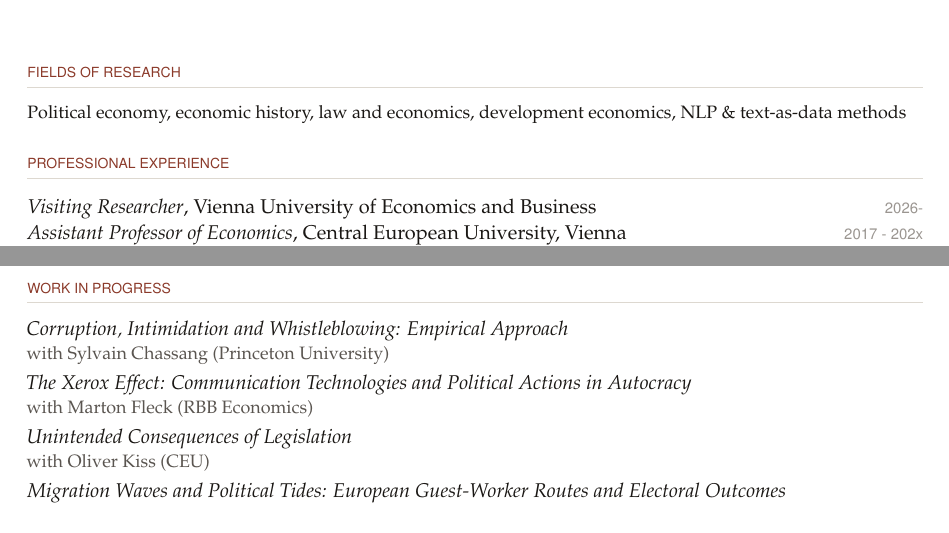
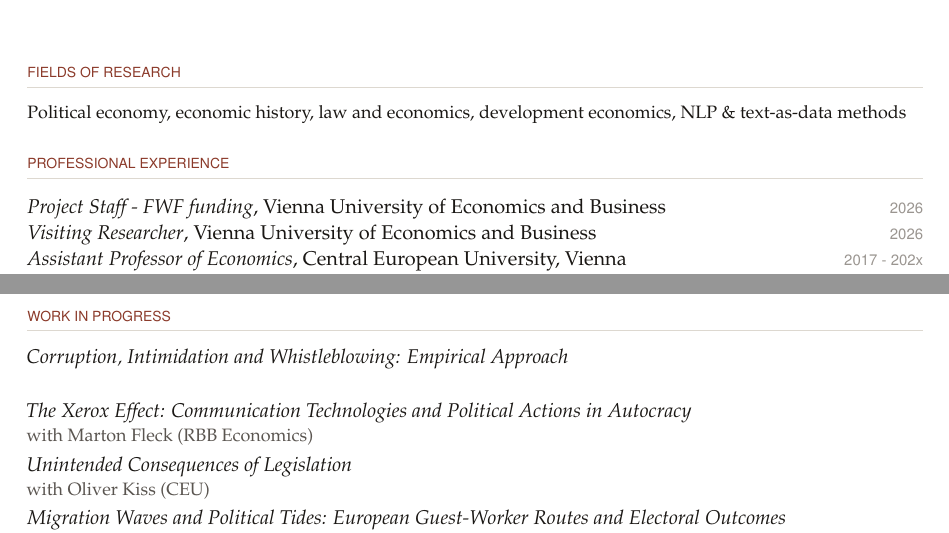
Before and after one commit to ariedamuco/ariedamuco.github.io, a LaTeX CV (cv_AM.tex): two parts of page 1 of 4, joined at a grey line, cut so that both start at the same text. Compiled offline with pdfLaTeX.

Commit message:
Update professional experience and publication details

```diff
--- a/cv_AM.tex
+++ b/cv_AM.tex
@@ -112,7 +112,8 @@
 \section{Professional Experience}
 % ══════════════════════════════════════════
 %\cventry{\textit{Consultant}, Research, Policy and Law (RePLeX)}{2025 - }
-\cventry{\textit{Visiting Researcher}, Vienna University of Economics and Business}{2026-}
+\cventry{\textit{Project Staff - FWF funding}, Vienna University of Economics and Business}{2026}
+\cventry{\textit{Visiting Researcher}, Vienna University of Economics and Business}{2026}
 \cventry{\textit{Assistant Professor of Economics}, Central European University, Vienna}{2017 - 202x}
 \cventry{\textit{Research Affiliate}, Democracy Institute, Budapest}{2024}
 
@@ -186,7 +187,7 @@
 \begin{itemize}
 
 \item \textit{Corruption, Intimidation and Whistleblowing: Empirical Approach}\\
-  {\small\color{inklight}with Sylvain Chassang (Princeton University)}
+  {\small\color{inklight}}
 
 \item \textit{The Xerox Effect: Communication Technologies and Political Actions in Autocracy}\\
   {\small\color{inklight}with Marton Fleck (RBB Economics)}
```
